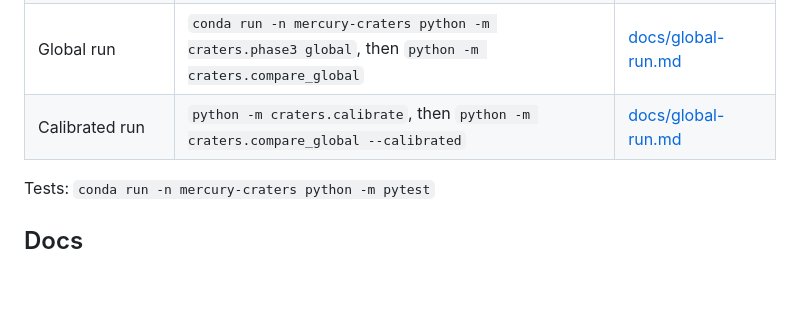
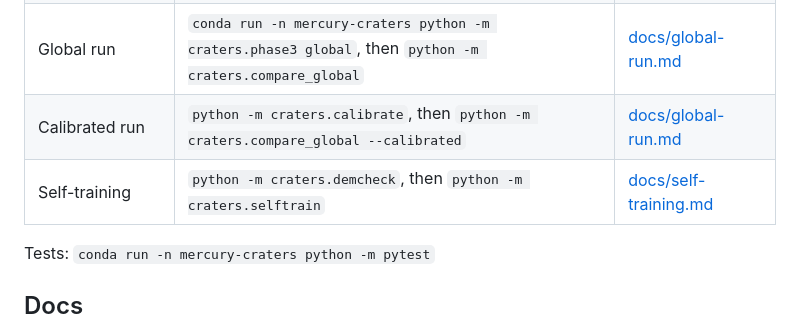
Before and after one commit to ryanmhorstman/mercury-craters, a Markdown page: README.md, the part around the change. Rendered like a GitHub page; blank space fills up the shorter version.

```diff
--- a/README.md
+++ b/README.md
@@ -23,6 +23,7 @@ workbook is not public; the pipeline expects a copy at `data/raw/Mercury Crater
 | 4. Adjudication | `conda run -n mercury-craters python -m craters.phase4 review` / `report` | [docs/phase4-notes.md](docs/phase4-notes.md) |
 | Global run | `conda run -n mercury-craters python -m craters.phase3 global`, then `python -m craters.compare_global` | [docs/global-run.md](docs/global-run.md) |
 | Calibrated run | `python -m craters.calibrate`, then `python -m craters.compare_global --calibrated` | [docs/global-run.md](docs/global-run.md) |
+| Self-training | `python -m craters.demcheck`, then `python -m craters.selftrain` | [docs/self-training.md](docs/self-training.md) |
 
 Tests: `conda run -n mercury-craters python -m pytest`
 
```
Also changed, not shown: docs/self-training.md (added, +90 -0 lines), docs/figures/dem_confirmed_sample.png (added), 7 other files.
